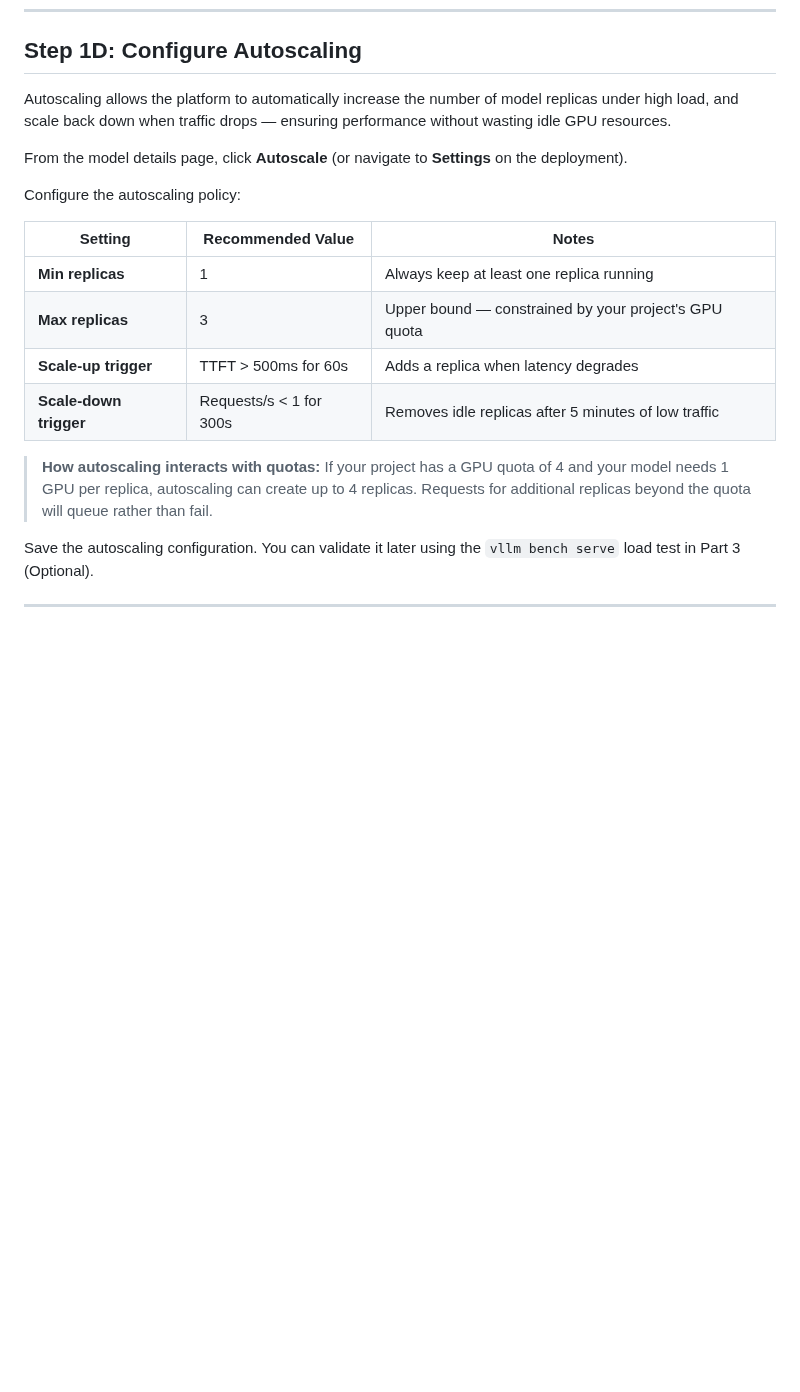
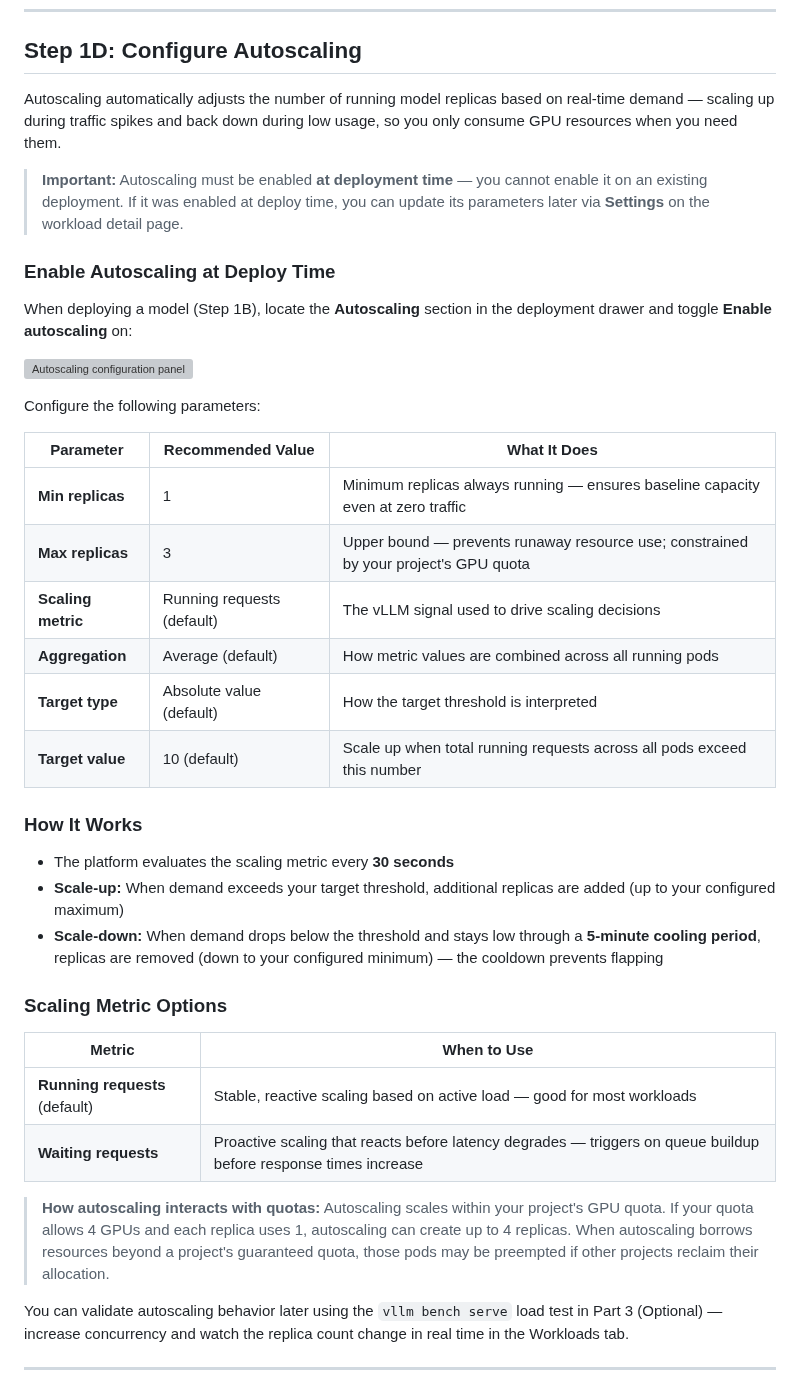
Before and after one commit to isab8liu-alum/eai-suite-guides, a Markdown page: workshop7_eai_stack_aai_45min.md, the part around the change. GitHub-like rendering; blank space fills up the shorter version; grey boxes are pictures that could not be loaded.

Commit message:
new photos

```diff
--- a/workshop7_eai_stack_aai_45min.md
+++ b/workshop7_eai_stack_aai_45min.md
@@ -147,22 +147,43 @@ From the model details page, click **Chat**. Ask a question and observe:
 
 ## Step 1D: Configure Autoscaling
 
-Autoscaling allows the platform to automatically increase the number of model replicas under high load, and scale back down when traffic drops — ensuring performance without wasting idle GPU resources.
+Autoscaling automatically adjusts the number of running model replicas based on real-time demand — scaling up during traffic spikes and back down during low usage, so you only consume GPU resources when you need them.
 
-From the model details page, click **Autoscale** (or navigate to **Settings** on the deployment).
+> **Important:** Autoscaling must be enabled **at deployment time** — you cannot enable it on an existing deployment. If it was enabled at deploy time, you can update its parameters later via **Settings** on the workload detail page.
 
-Configure the autoscaling policy:
+### Enable Autoscaling at Deploy Time
 
-| Setting | Recommended Value | Notes |
+When deploying a model (Step 1B), locate the **Autoscaling** section in the deployment drawer and toggle **Enable autoscaling** on:
+
+![Autoscaling configuration panel](images/04-workbench/autoscaling.png)
+
+Configure the following parameters:
+
+| Parameter | Recommended Value | What It Does |
 |---|---|---|
-| **Min replicas** | 1 | Always keep at least one replica running |
-| **Max replicas** | 3 | Upper bound — constrained by your project's GPU quota |
-| **Scale-up trigger** | TTFT > 500ms for 60s | Adds a replica when latency degrades |
-| **Scale-down trigger** | Requests/s < 1 for 300s | Removes idle replicas after 5 minutes of low traffic |
+| **Min replicas** | 1 | Minimum replicas always running — ensures baseline capacity even at zero traffic |
+| **Max replicas** | 3 | Upper bound — prevents runaway resource use; constrained by your project's GPU quota |
+| **Scaling metric** | Running requests (default) | The vLLM signal used to drive scaling decisions |
+| **Aggregation** | Average (default) | How metric values are combined across all running pods |
+| **Target type** | Absolute value (default) | How the target threshold is interpreted |
+| **Target value** | 10 (default) | Scale up when total running requests across all pods exceed this number |
 
-> **How autoscaling interacts with quotas:** If your project has a GPU quota of 4 and your model needs 1 GPU per replica, autoscaling can create up to 4 replicas. Requests for additional replicas beyond the quota will queue rather than fail.
+### How It Works
 
-Save the autoscaling configuration. You can validate it later using the `vllm bench serve` load test in Part 3 (Optional).
+- The platform evaluates the scaling metric every **30 seconds**
+- **Scale-up:** When demand exceeds your target threshold, additional replicas are added (up to your configured maximum)
+- **Scale-down:** When demand drops below the threshold and stays low through a **5-minute cooling period**, replicas are removed (down to your configured minimum) — the cooldown prevents flapping
+
+### Scaling Metric Options
+
+| Metric | When to Use |
+|---|---|
+| **Running requests** (default) | Stable, reactive scaling based on active load — good for most workloads |
+| **Waiting requests** | Proactive scaling that reacts before latency degrades — triggers on queue buildup before response times increase |
+
+> **How autoscaling interacts with quotas:** Autoscaling scales within your project's GPU quota. If your quota allows 4 GPUs and each replica uses 1, autoscaling can create up to 4 replicas. When autoscaling borrows resources beyond a project's guaranteed quota, those pods may be preempted if other projects reclaim their allocation.
+
+You can validate autoscaling behavior later using the `vllm bench serve` load test in Part 3 (Optional) — increase concurrency and watch the replica count change in real time in the Workloads tab.
 
 ---
 
```
Also changed, not shown: workshop8_blueprints_aai_45min.md (+1 -1 lines), images/04-workbench/01-models-catalog.png.
